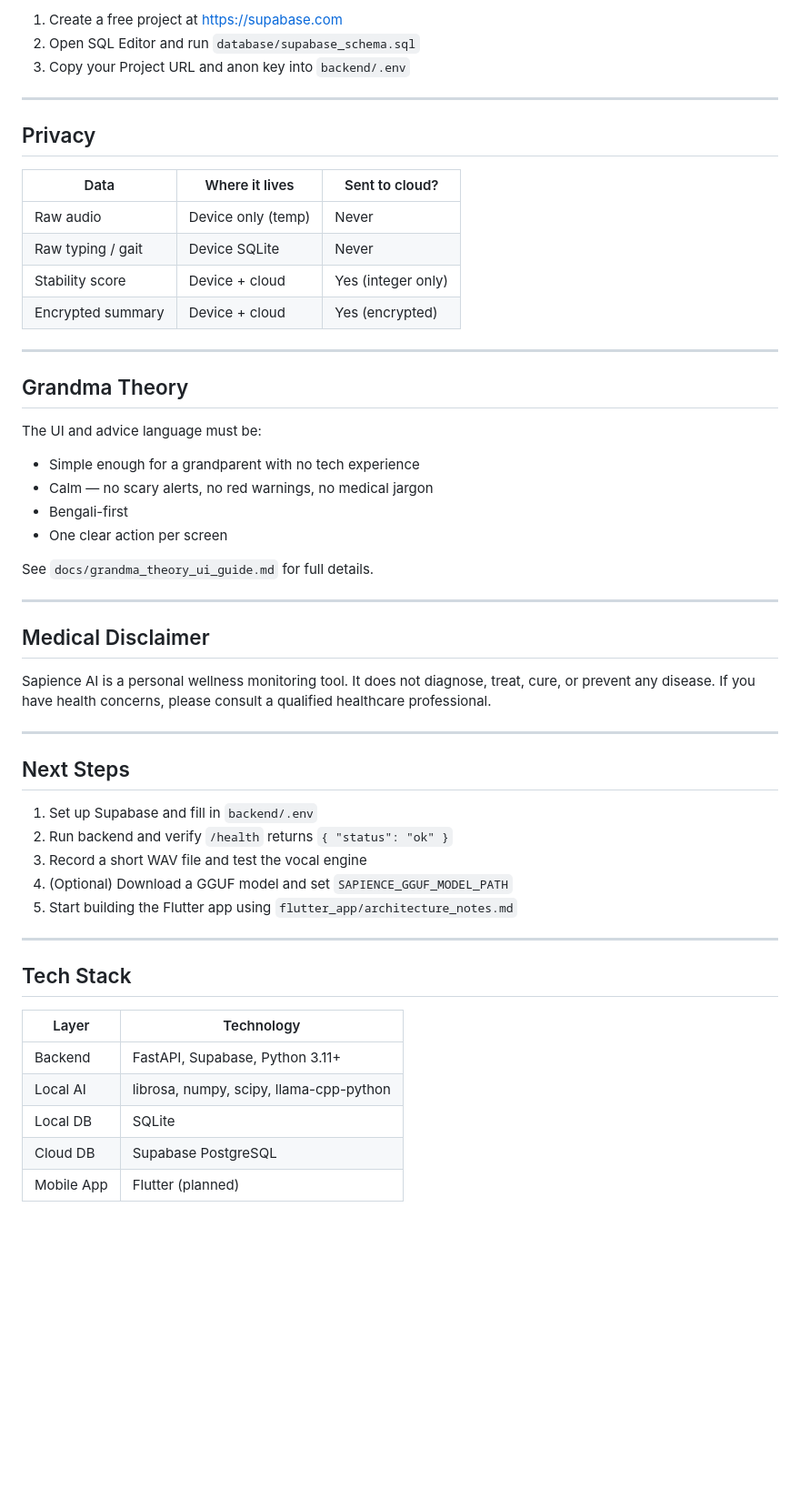
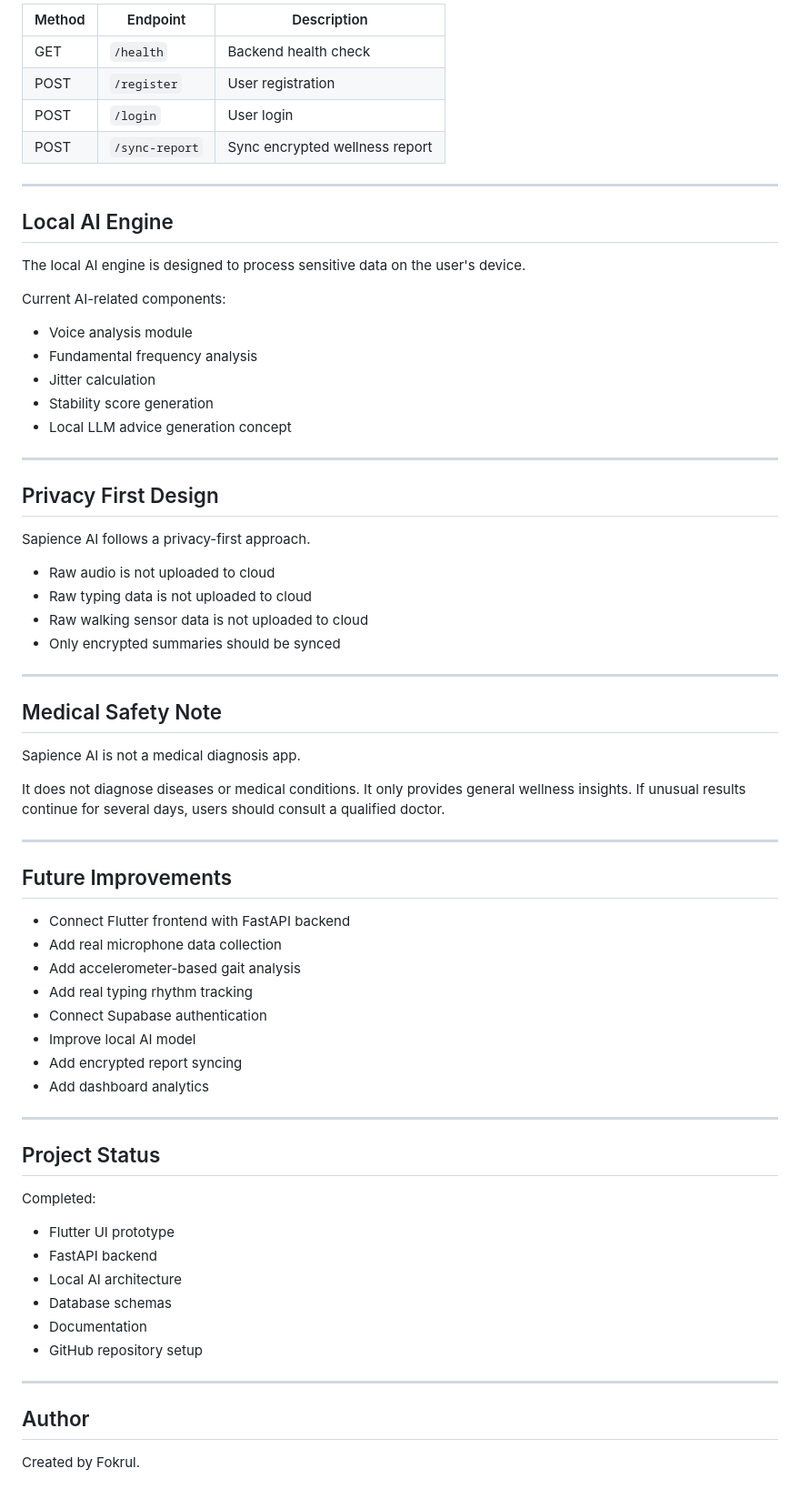
Before and after one commit to fokrulanthro16-eng/Sapience-AI, a Markdown page: README.md, the part around one of its changes. Shown at 91% size. Drawn GitHub-style; blank space fills up the shorter version.

Commit message:
Polish README documentation

```diff
--- a/README.md
+++ b/README.md
@@ -97,57 +186,72 @@ python test_vocal_engine.py path\to\recording.wav
 
-1. Create a free project at https://supabase.com
-2. Open SQL Editor and run `database/supabase_schema.sql`
-3. Copy your Project URL and anon key into `backend/.env`
+| Method | Endpoint | Description |
+|---|---|---|
+| GET | `/health` | Backend health check |
+| POST | `/register` | User registration |
+| POST | `/login` | User login |
+| POST | `/sync-report` | Sync encrypted wellness report |
 
 ---
 
-## Privacy
+## Local AI Engine
 
-| Data | Where it lives | Sent to cloud? |
-|---|---|---|
-| Raw audio | Device only (temp) | Never |
-| Raw typing / gait | Device SQLite | Never |
-| Stability score | Device + cloud | Yes (integer only) |
-| Encrypted summary | Device + cloud | Yes (encrypted) |
+The local AI engine is designed to process sensitive data on the user's device.
+
+Current AI-related components:
+
+- Voice analysis module
+- Fundamental frequency analysis
+- Jitter calculation
+- Stability score generation
+- Local LLM advice generation concept
 
 ---
 
-## Grandma Theory
+## Privacy First Design
 
-The UI and advice language must be:
-- Simple enough for a grandparent with no tech experience
-- Calm — no scary alerts, no red warnings, no medical jargon
-- Bengali-first
-- One clear action per screen
+Sapience AI follows a privacy-first approach.
 
-See `docs/grandma_theory_ui_guide.md` for full details.
+- Raw audio is not uploaded to cloud
+- Raw typing data is not uploaded to cloud
+- Raw walking sensor data is not uploaded to cloud
+- Only encrypted summaries should be synced
 
 ---
 
-## Medical Disclaimer
+## Medical Safety Note
 
-Sapience AI is a personal wellness monitoring tool.
-It does not diagnose, treat, cure, or prevent any disease.
-If you have health concerns, please consult a qualified healthcare professional.
+Sapience AI is not a medical diagnosis app.
+
+It does not diagnose diseases or medical conditions. It only provides general wellness insights. If unusual results continue for several days, users should consult a qualified doctor.
 
 ---
 
-## Next Steps
+## Future Improvements
 
-1. Set up Supabase and fill in `backend/.env`
-2. Run backend and verify `/health` returns `{ "status": "ok" }`
-3. Record a short WAV file and test the vocal engine
-4. (Optional) Download a GGUF model and set `SAPIENCE_GGUF_MODEL_PATH`
-5. Start building the Flutter app using `flutter_app/architecture_notes.md`
+- Connect Flutter frontend with FastAPI backend
+- Add real microphone data collection
+- Add accelerometer-based gait analysis
+- Add real typing rhythm tracking
+- Connect Supabase authentication
+- Improve local AI model
+- Add encrypted report syncing
+- Add dashboard analytics
 
 ---
 
-## Tech Stack
+## Project Status
 
-| Layer | Technology |
-|---|---|
-| Backend | FastAPI, Supabase, Python 3.11+ |
-| Local AI | librosa, numpy, scipy, llama-cpp-python |
-| Local DB | SQLite |
-| Cloud DB | Supabase PostgreSQL |
-| Mobile App | Flutter (planned) |
+Completed:
+
+- Flutter UI prototype
+- FastAPI backend
+- Local AI architecture
+- Database schemas
+- Documentation
+- GitHub repository setup
+
+---
+
+## Author
+
+Created by Fokrul.
```
Also changed, not shown: other parts of README.md (+150 -61 lines).
